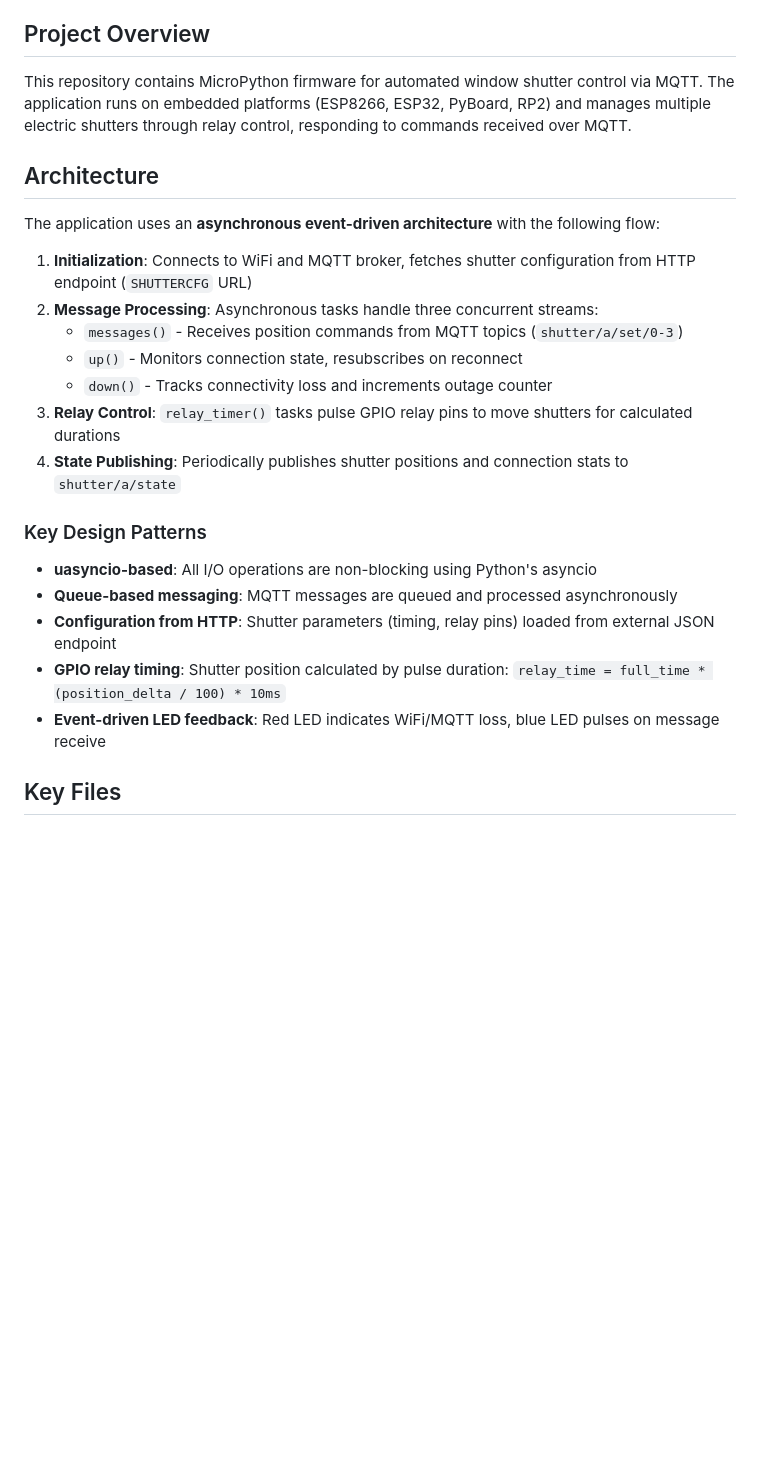
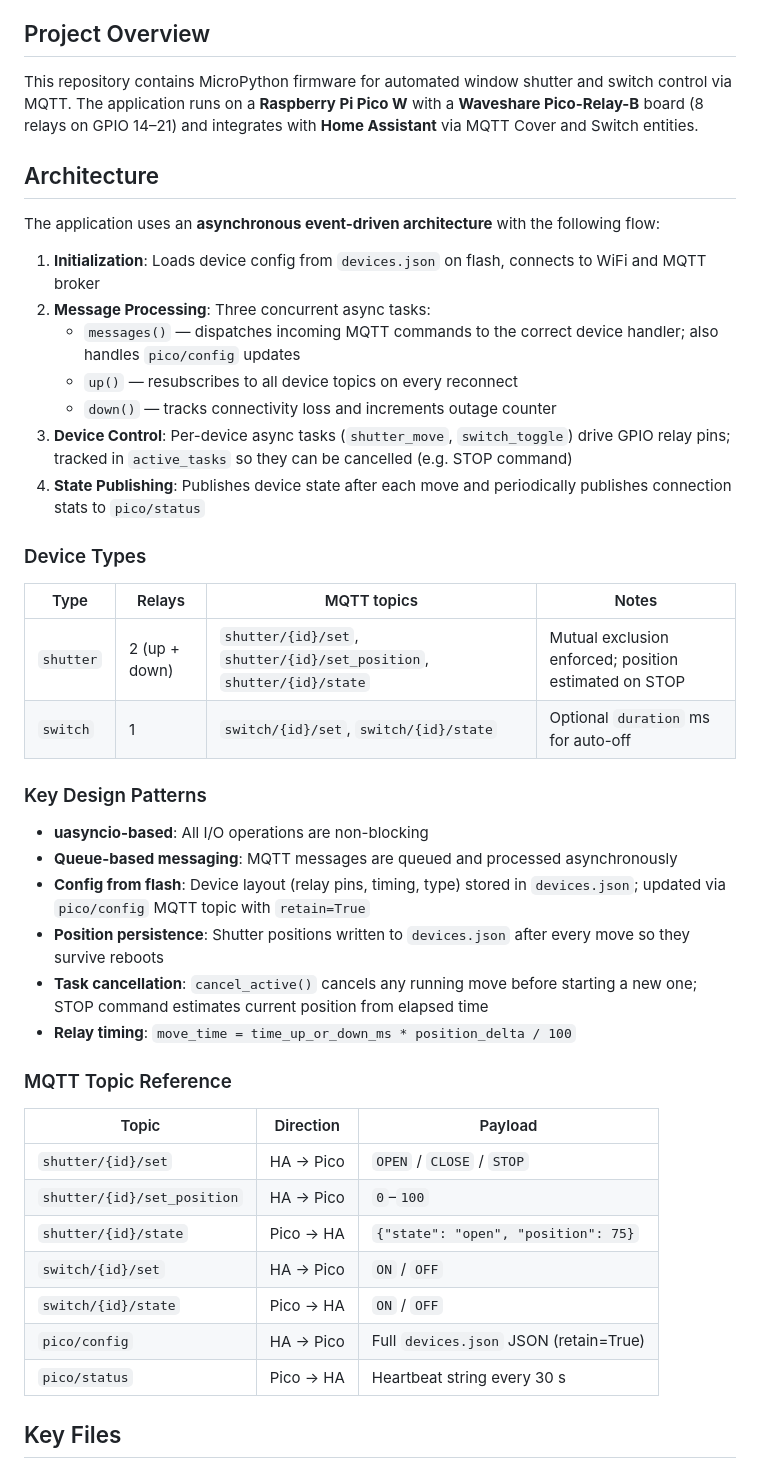
Before and after one commit to peterlucz/micropython-shutter, a Markdown page: CLAUDE.md, the part around one of its changes. GitHub-like rendering; blank space fills up the shorter version.

```diff
--- a/CLAUDE.md
+++ b/CLAUDE.md
@@ -4,27 +4,47 @@ This file provides guidance to Claude Code (claude.ai/code) when working with co
 
 ## Project Overview
 
-This repository contains MicroPython firmware for automated window shutter control via MQTT. The application runs on embedded platforms (ESP8266, ESP32, PyBoard, RP2) and manages multiple electric shutters through relay control, responding to commands received over MQTT.
+This repository contains MicroPython firmware for automated window shutter and switch control via MQTT. The application runs on a **Raspberry Pi Pico W** with a **Waveshare Pico-Relay-B** board (8 relays on GPIO 14–21) and integrates with **Home Assistant** via MQTT Cover and Switch entities.
 
 ## Architecture
 
 The application uses an **asynchronous event-driven architecture** with the following flow:
 
-1. **Initialization**: Connects to WiFi and MQTT broker, fetches shutter configuration from HTTP endpoint (`SHUTTERCFG` URL)
-2. **Message Processing**: Asynchronous tasks handle three concurrent streams:
-   - `messages()` - Receives position commands from MQTT topics (`shutter/a/set/0-3`)
-   - `up()` - Monitors connection state, resubscribes on reconnect
-   - `down()` - Tracks connectivity loss and increments outage counter
-3. **Relay Control**: `relay_timer()` tasks pulse GPIO relay pins to move shutters for calculated durations
-4. **State Publishing**: Periodically publishes shutter positions and connection stats to `shutter/a/state`
+1. **Initialization**: Loads device config from `devices.json` on flash, connects to WiFi and MQTT broker
+2. **Message Processing**: Three concurrent async tasks:
+   - `messages()` — dispatches incoming MQTT commands to the correct device handler; also handles `pico/config` updates
+   - `up()` — resubscribes to all device topics on every reconnect
+   - `down()` — tracks connectivity loss and increments outage counter
+3. **Device Control**: Per-device async tasks (`shutter_move`, `switch_toggle`) drive GPIO relay pins; tracked in `active_tasks` so they can be cancelled (e.g. STOP command)
+4. **State Publishing**: Publishes device state after each move and periodically publishes connection stats to `pico/status`
+
+### Device Types
+
+| Type | Relays | MQTT topics | Notes |
+|------|--------|-------------|-------|
+| `shutter` | 2 (up + down) | `shutter/{id}/set`, `shutter/{id}/set_position`, `shutter/{id}/state` | Mutual exclusion enforced; position estimated on STOP |
+| `switch` | 1 | `switch/{id}/set`, `switch/{id}/state` | Optional `duration` ms for auto-off |
 
 ### Key Design Patterns
 
-- **uasyncio-based**: All I/O operations are non-blocking using Python's asyncio
+- **uasyncio-based**: All I/O operations are non-blocking
 - **Queue-based messaging**: MQTT messages are queued and processed asynchronously
-- **Configuration from HTTP**: Shutter parameters (timing, relay pins) loaded from external JSON endpoint
-- **GPIO relay timing**: Shutter position calculated by pulse duration: `relay_time = full_time * (position_delta / 100) * 10ms`
-- **Event-driven LED feedback**: Red LED indicates WiFi/MQTT loss, blue LED pulses on message receive
+- **Config from flash**: Device layout (relay pins, timing, type) stored in `devices.json`; updated via `pico/config` MQTT topic with `retain=True`
+- **Position persistence**: Shutter positions written to `devices.json` after every move so they survive reboots
+- **Task cancellation**: `cancel_active()` cancels any running move before starting a new one; STOP command estimates current position from elapsed time
+- **Relay timing**: `move_time = time_up_or_down_ms * position_delta / 100`
+
+### MQTT Topic Reference
+
+| Topic | Direction | Payload |
+|-------|-----------|---------|
+| `shutter/{id}/set` | HA → Pico | `OPEN` / `CLOSE` / `STOP` |
+| `shutter/{id}/set_position` | HA → Pico | `0`–`100` |
+| `shutter/{id}/state` | Pico → HA | `{"state": "open", "position": 75}` |
+| `switch/{id}/set` | HA → Pico | `ON` / `OFF` |
+| `switch/{id}/state` | Pico → HA | `ON` / `OFF` |
+| `pico/config` | HA → Pico | Full `devices.json` JSON (retain=True) |
+| `pico/status` | Pico → HA | Heartbeat string every 30 s |
 
 ## Key Files
 
```
Also changed, not shown: other parts of CLAUDE.md (+83 -37 lines).
